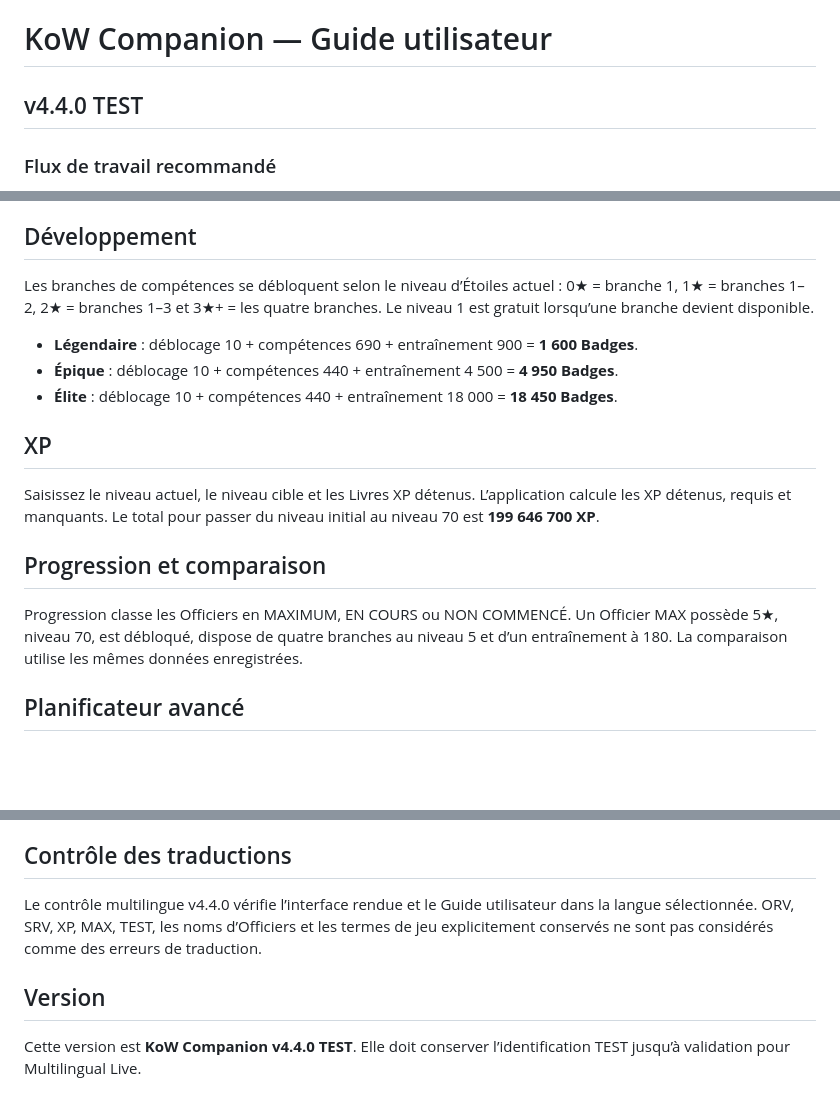
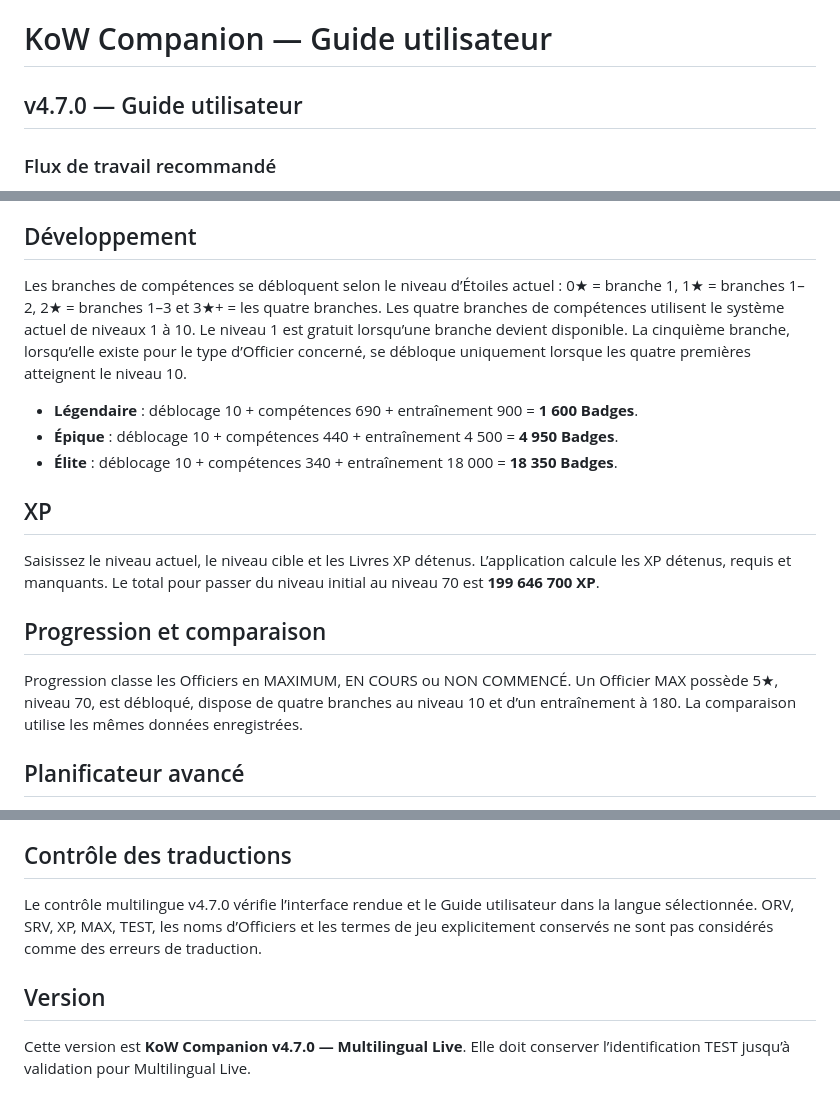
Before and after one commit to rogerangliss-byte/KoW-Companion-Multilingual, a Markdown page: USER-GUIDE-fr.md, 3 parts joined by grey strips. GitHub-like rendering; blank space fills up the shorter version.

Commit message:
Update translated guide for v4.7.0 skill levels and current S8 values

```diff
--- a/USER-GUIDE-fr.md
+++ b/USER-GUIDE-fr.md
@@ -1,5 +1,5 @@
 # KoW Companion — Guide utilisateur
-## v4.4.0 TEST
+## v4.7.0 — Guide utilisateur
 
 ### Flux de travail recommandé
 1. **Inventaire** — saisissez et enregistrez d’abord toutes les ressources détenues.
@@ -26,17 +26,17 @@ Les Officiers Légendaires d’origine ne peuvent pas utiliser ORV ou SRV. Les O
 Les ressources d’Étoiles sont séparées par rareté. Les seuils Légendaires sont 500, 1 000, 6 500, 25 000 et 65 000, soit **98 000** au total pour atteindre 5★. SRV est réservé aux Officiers Légendaires saisonniers éligibles.
 
 ## Développement
-Les branches de compétences se débloquent selon le niveau d’Étoiles actuel : 0★ = branche 1, 1★ = branches 1–2, 2★ = branches 1–3 et 3★+ = les quatre branches. Le niveau 1 est gratuit lorsqu’une branche devient disponible.
+Les branches de compétences se débloquent selon le niveau d’Étoiles actuel : 0★ = branche 1, 1★ = branches 1–2, 2★ = branches 1–3 et 3★+ = les quatre branches. Les quatre branches de compétences utilisent le système actuel de niveaux 1 à 10. Le niveau 1 est gratuit lorsqu’une branche devient disponible. La cinquième branche, lorsqu’elle existe pour le type d’Officier concerné, se débloque uniquement lorsque les quatre premières atteignent le niveau 10.
 
 - **Légendaire** : déblocage 10 + compétences 690 + entraînement 900 = **1 600 Badges**.
 - **Épique** : déblocage 10 + compétences 440 + entraînement 4 500 = **4 950 Badges**.
-- **Élite** : déblocage 10 + compétences 440 + entraînement 18 000 = **18 450 Badges**.
+- **Élite** : déblocage 10 + compétences 340 + entraînement 18 000 = **18 350 Badges**.
 
 ## XP
 Saisissez le niveau actuel, le niveau cible et les Livres XP détenus. L’application calcule les XP détenus, requis et manquants. Le total pour passer du niveau initial au niveau 70 est **199 646 700 XP**.
 
 ## Progression et comparaison
-Progression classe les Officiers en MAXIMUM, EN COURS ou NON COMMENCÉ. Un Officier MAX possède 5★, niveau 70, est débloqué, dispose de quatre branches au niveau 5 et d’un entraînement à 180. La comparaison utilise les mêmes données enregistrées.
+Progression classe les Officiers en MAXIMUM, EN COURS ou NON COMMENCÉ. Un Officier MAX possède 5★, niveau 70, est débloqué, dispose de quatre branches au niveau 10 et d’un entraînement à 180. La comparaison utilise les mêmes données enregistrées.
 
 ## Planificateur avancé
 Le Planificateur est un outil d’aperçu : il ne dépense aucune ressource et ne modifie pas la progression enregistrée. Les Officiers MAX sont exclus des recommandations.
@@ -57,7 +57,7 @@ Choisissez English, Français, Deutsch ou Italiano. Le choix de langue est enreg
 **Exporter la sauvegarde de l’application** crée une sauvegarde JSON des données locales. **Restaurer la sauvegarde de l’application** recharge une sauvegarde précédente, notamment la progression des Officiers et l’Inventaire partagé.
 
 ## Contrôle des traductions
-Le contrôle multilingue v4.4.0 vérifie l’interface rendue et le Guide utilisateur dans la langue sélectionnée. ORV, SRV, XP, MAX, TEST, les noms d’Officiers et les termes de jeu explicitement conservés ne sont pas considérés comme des erreurs de traduction.
+Le contrôle multilingue v4.7.0 vérifie l’interface rendue et le Guide utilisateur dans la langue sélectionnée. ORV, SRV, XP, MAX, TEST, les noms d’Officiers et les termes de jeu explicitement conservés ne sont pas considérés comme des erreurs de traduction.
 
 ## Version
-Cette version est **KoW Companion v4.4.0 TEST**. Elle doit conserver l’identification TEST jusqu’à validation pour Multilingual Live.
+Cette version est **KoW Companion v4.7.0 — Multilingual Live**. Elle doit conserver l’identification TEST jusqu’à validation pour Multilingual Live.
```
Also changed, not shown: other parts of USER-GUIDE-fr.md (+1 -1 lines).
